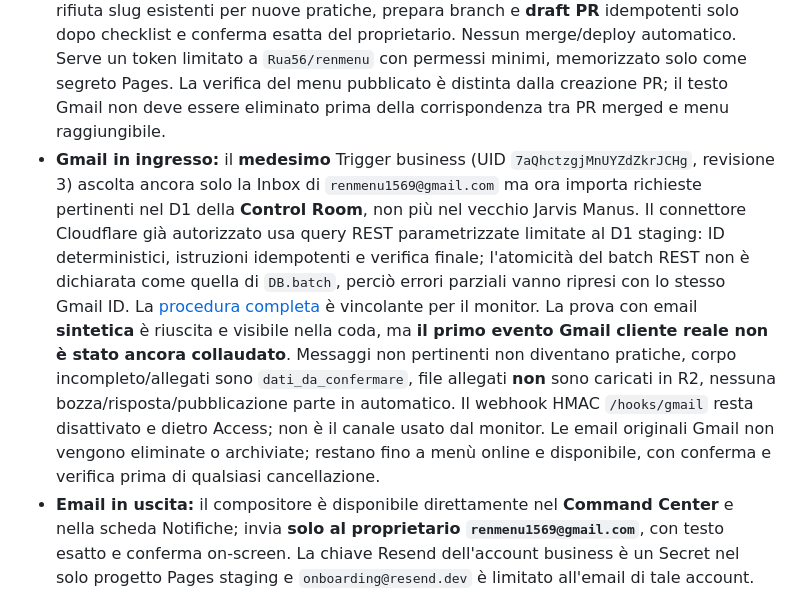
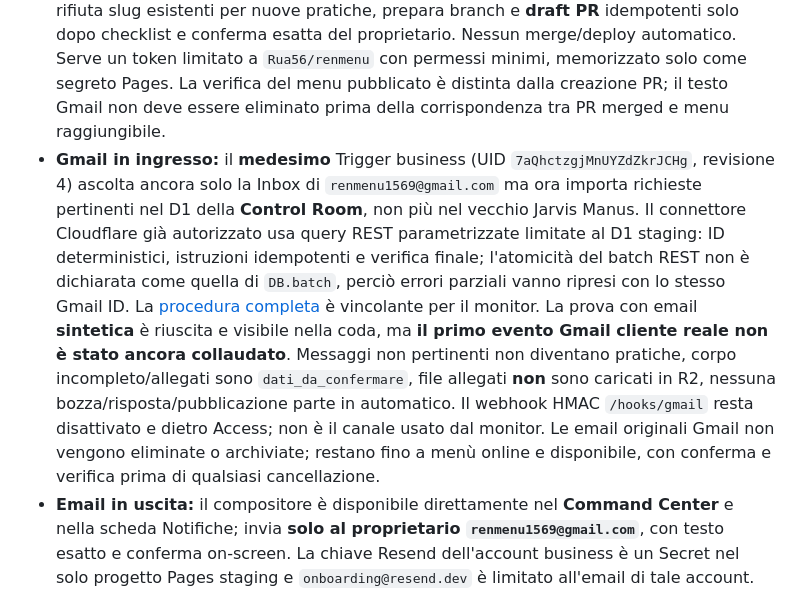
Before and after one commit to Rua56/renmenu, a Markdown page: CONTROL-ROOM-README.md, the part around the change. Rendered like a GitHub page.

Commit message:
docs: record Gmail trigger cutover revision

```diff
--- a/CONTROL-ROOM-README.md
+++ b/CONTROL-ROOM-README.md
@@ -59,7 +59,7 @@ sh control-room/staging/package-dashboard.sh /tmp/renmenu-jarvis-stage-upload.zi
 
 - **AI:** il solo progetto Pages staging usa ora `AI_PROVIDER=cloudflare_workers_ai`, binding server-side `AI` e modello fisso `@cf/meta/llama-3.3-70b-instruct-fp8-fast`. L'account Cloudflare è attualmente **Workers Free**: quota 10.000 Neurons/giorno con blocco al superamento; nessun upgrade o acquisto eseguito. L'eventuale passaggio futuro a Paid va rivalutato perché può comportare costi. La vecchia chiave OpenAI resta Secret cifrato ma non viene usata da questa modalità. Il gate lato server ammette solo staging protetto, ID della fixture D1 marcata e hash immutabili di oggetto/canale/nome locale/testo/trascrizione; richiede conferma esatta e riserva in D1 non più di tre tentativi al giorno per azione, senza inferenze parallele. Traduzioni con input arbitrari, audio e OCR restano spenti. Un primo test live sulla sola trascrizione fittizia ha raggiunto il modello ma è stato **respinto dal validatore delle citazioni**; la normalizzazione delle sole citazioni letteralmente presenti nella fonte è stata aggiunta e collaudata offline, ma non ritestata live su richiesta di fermare i test AI. **Non dichiarare ancora riuscita l'analisi automatica.** Il Builder conserva la risposta solo come proposta di sessione, non salva menù, invia messaggi o pubblica. Materiali cliente reali restano esclusi.
 - **GitHub:** `GITHUB_PROVIDER=mock` è spento per azioni live. L'adapter live legge SHA/menu, rifiuta slug esistenti per nuove pratiche, prepara branch e **draft PR** idempotenti solo dopo checklist e conferma esatta del proprietario. Nessun merge/deploy automatico. Serve un token limitato a `Rua56/renmenu` con permessi minimi, memorizzato solo come segreto Pages. La verifica del menu pubblicato è distinta dalla creazione PR; il testo Gmail non deve essere eliminato prima della corrispondenza tra PR merged e menu raggiungibile.
-- **Gmail in ingresso:** il **medesimo** Trigger business (UID `7aQhctzgjMnUYZdZkrJCHg`, revisione 3) ascolta ancora solo la Inbox di `renmenu1569@gmail.com` ma ora importa richieste pertinenti nel D1 della **Control Room**, non più nel vecchio Jarvis Manus. Il connettore Cloudflare già autorizzato usa query REST parametrizzate limitate al D1 staging: ID deterministici, istruzioni idempotenti e verifica finale; l'atomicità del batch REST non è dichiarata come quella di `DB.batch`, perciò errori parziali vanno ripresi con lo stesso Gmail ID. La [procedura completa](control-room/docs/gmail-trigger-relay.md) è vincolante per il monitor. La prova con email **sintetica** è riuscita e visibile nella coda, ma **il primo evento Gmail cliente reale non è stato ancora collaudato**. Messaggi non pertinenti non diventano pratiche, corpo incompleto/allegati sono `dati_da_confermare`, file allegati **non** sono caricati in R2, nessuna bozza/risposta/pubblicazione parte in automatico. Il webhook HMAC `/hooks/gmail` resta disattivato e dietro Access; non è il canale usato dal monitor. Le email originali Gmail non vengono eliminate o archiviate; restano fino a menù online e disponibile, con conferma e verifica prima di qualsiasi cancellazione.
+- **Gmail in ingresso:** il **medesimo** Trigger business (UID `7aQhctzgjMnUYZdZkrJCHg`, revisione 4) ascolta ancora solo la Inbox di `renmenu1569@gmail.com` ma ora importa richieste pertinenti nel D1 della **Control Room**, non più nel vecchio Jarvis Manus. Il connettore Cloudflare già autorizzato usa query REST parametrizzate limitate al D1 staging: ID deterministici, istruzioni idempotenti e verifica finale; l'atomicità del batch REST non è dichiarata come quella di `DB.batch`, perciò errori parziali vanno ripresi con lo stesso Gmail ID. La [procedura completa](control-room/docs/gmail-trigger-relay.md) è vincolante per il monitor. La prova con email **sintetica** è riuscita e visibile nella coda, ma **il primo evento Gmail cliente reale non è stato ancora collaudato**. Messaggi non pertinenti non diventano pratiche, corpo incompleto/allegati sono `dati_da_confermare`, file allegati **non** sono caricati in R2, nessuna bozza/risposta/pubblicazione parte in automatico. Il webhook HMAC `/hooks/gmail` resta disattivato e dietro Access; non è il canale usato dal monitor. Le email originali Gmail non vengono eliminate o archiviate; restano fino a menù online e disponibile, con conferma e verifica prima di qualsiasi cancellazione.
 - **Email in uscita:** il compositore è disponibile direttamente nel **Command Center** e nella scheda Notifiche; invia **solo al proprietario `renmenu1569@gmail.com`**, con testo esatto e conferma on-screen. La chiave Resend dell'account business è un Secret nel solo progetto Pages staging e `onboarding@resend.dev` è limitato all'email di tale account. Un avviso **TEST INTERNO** inviato il 1 ottobre 2026 è risultato **Delivered** nel registro Resend; ciò prova la consegna al provider destinatario, non la lettura dell'email da parte del proprietario. L'import Gmail non invia avvisi automatici. Quiet hours Europa/Roma 21:00–08:00 salvo priorità urgente; l'ora silenziosa blocca, non accoda. Nessuna email ai clienti.
 - **WhatsApp:** webhook Meta con firma e deduplica/bozza; provider in uscita disattivato. Per avviare serviranno account Business, numero, token, finestra assistenza 24h, prova firma e conferma esatta del messaggio; nessun invio reale oggi.
 - **Telefonate e SMS:** adapter fail-closed, soltanto simulazioni. Nessun numero owner verificato o credenziale, e non si chiama nessuno in questa fase.
```
